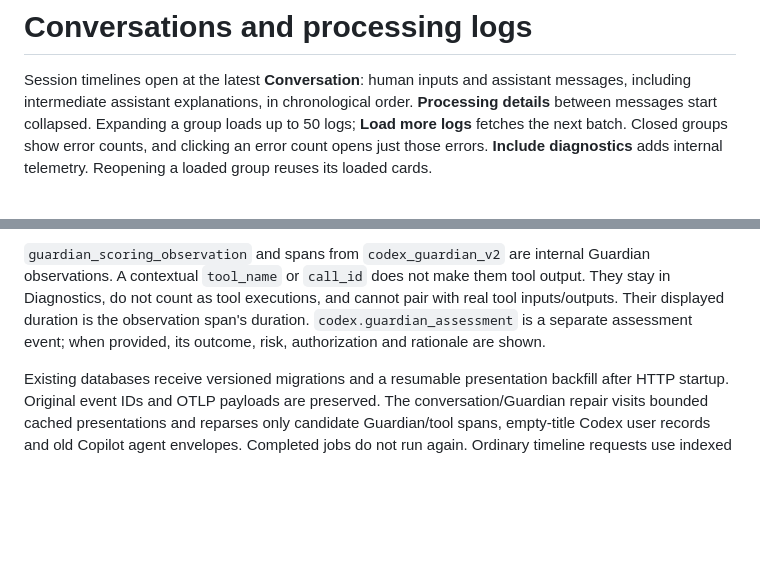
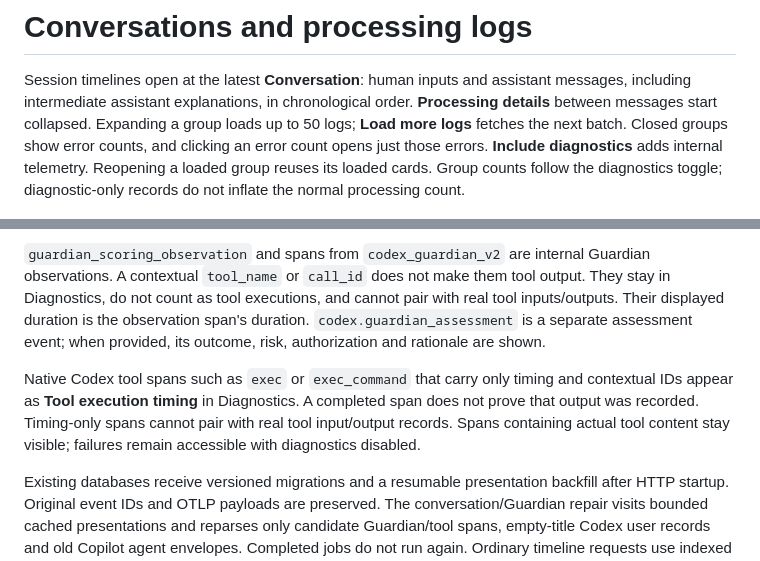
Before and after one commit to sasakiy84/agent-log-collector-and-viewer, a Markdown page: docs/activity.md, 2 parts joined by grey strips. Drawn GitHub-style; blank space fills up the shorter version.

Commit message:
fix: classify empty Codex tool spans as diagnostics

```diff
--- a/docs/activity.md
+++ b/docs/activity.md
@@ -6,6 +6,8 @@ messages, including intermediate assistant explanations, in chronological order.
 up to 50 logs; **Load more logs** fetches the next batch. Closed groups show error
 counts, and clicking an error count opens just those errors. **Include diagnostics**
 adds internal telemetry. Reopening a loaded group reuses its loaded cards.
+Group counts follow the diagnostics toggle; diagnostic-only records do not inflate
+the normal processing count.
 
 ![Conversation with collapsed processing logs](ui-conversation.png)
 
@@ -55,6 +57,12 @@ pair with real tool inputs/outputs. Their displayed duration is the observation
 span's duration. `codex.guardian_assessment` is a separate assessment event; when
 provided, its outcome, risk, authorization and rationale are shown.
 
+Native Codex tool spans such as `exec` or `exec_command` that carry only timing
+and contextual IDs appear as **Tool execution timing** in Diagnostics. A completed
+span does not prove that output was recorded. Timing-only spans cannot pair with
+real tool input/output records. Spans containing actual tool content stay visible;
+failures remain accessible with diagnostics disabled.
+
 Existing databases receive versioned migrations and a resumable presentation
 backfill after HTTP startup. Original event IDs and OTLP payloads are preserved.
 The conversation/Guardian repair visits bounded cached presentations and reparses
```
Also changed, not shown: docs/ui-conversation.png, 10 other files.
